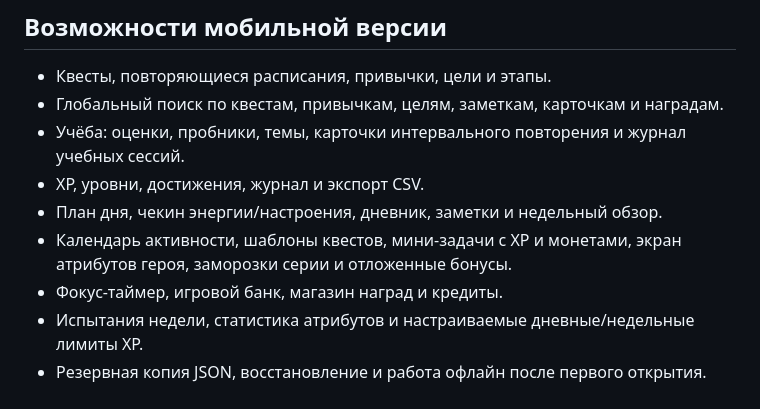
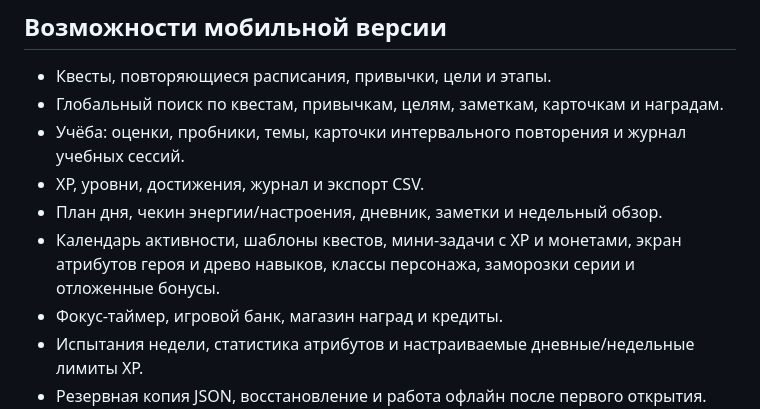
Before and after one commit to denovseicev-png/liferpg-mobile, a Markdown page: README_RU.md, the part around the change. Rendered like a GitHub page.

Commit message:
Документированы древо навыков и классы героя

```diff
--- a/README_RU.md
+++ b/README_RU.md
@@ -29,7 +29,7 @@ https://denovseicev-png.github.io/liferpg-mobile/
 - Учёба: оценки, пробники, темы, карточки интервального повторения и журнал учебных сессий.
 - XP, уровни, достижения, журнал и экспорт CSV.
 - План дня, чекин энергии/настроения, дневник, заметки и недельный обзор.
-- Календарь активности, шаблоны квестов, мини-задачи с XP и монетами, экран атрибутов героя, заморозки серии и отложенные бонусы.
+- Календарь активности, шаблоны квестов, мини-задачи с XP и монетами, экран атрибутов героя и древо навыков, классы персонажа, заморозки серии и отложенные бонусы.
 - Фокус-таймер, игровой банк, магазин наград и кредиты.
 - Испытания недели, статистика атрибутов и настраиваемые дневные/недельные лимиты XP.
 - Резервная копия JSON, восстановление и работа офлайн после первого открытия.
```
